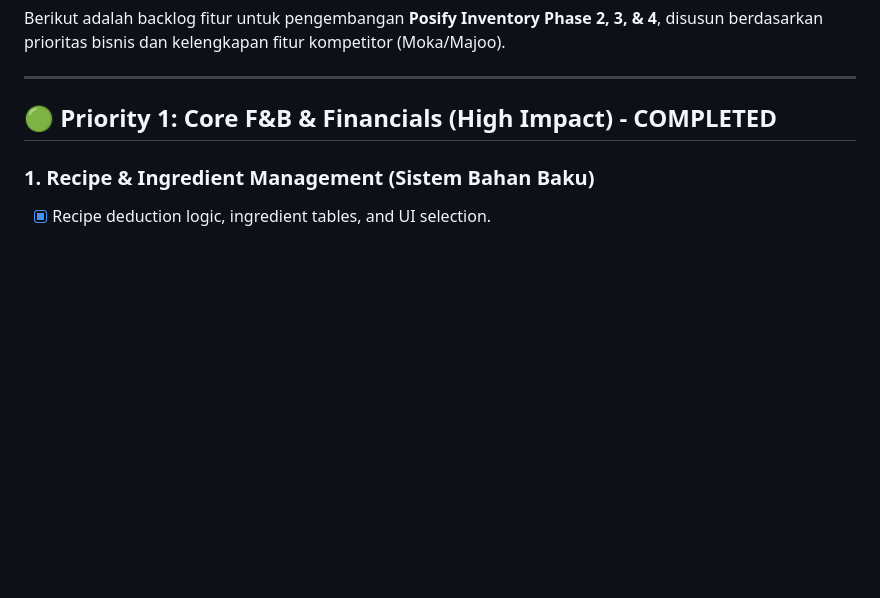
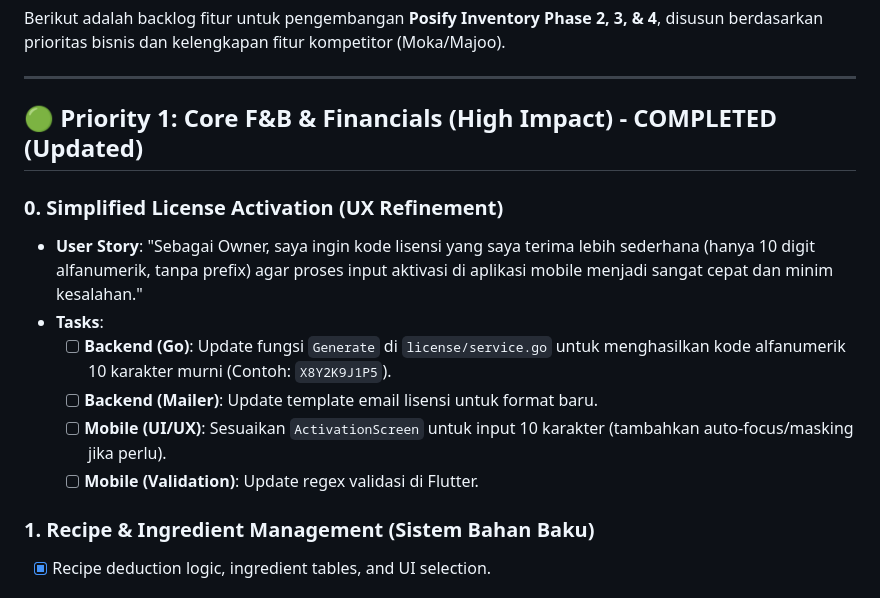
Before and after one commit to wahyukurniaaaa/pos-saas, a Markdown page: backlog.md, the part around the change. GitHub-like rendering; blank space fills up the shorter version.

Commit message:
docs(backlog): add simplified 10-digit license activation feature planning

```diff
--- a/backlog.md
+++ b/backlog.md
@@ -4,7 +4,15 @@ Berikut adalah backlog fitur untuk pengembangan **Posify Inventory Phase 2, 3, &
 
 ---
 
-## 🟢 Priority 1: Core F&B & Financials (High Impact) - COMPLETED
+## 🟢 Priority 1: Core F&B & Financials (High Impact) - COMPLETED (Updated)
+
+### 0. Simplified License Activation (UX Refinement)
+*   **User Story**: "Sebagai Owner, saya ingin kode lisensi yang saya terima lebih sederhana (hanya 10 digit alfanumerik, tanpa prefix) agar proses input aktivasi di aplikasi mobile menjadi sangat cepat dan minim kesalahan."
+*   **Tasks**:
+    *   [ ] **Backend (Go)**: Update fungsi `Generate` di `license/service.go` untuk menghasilkan kode alfanumerik 10 karakter murni (Contoh: `X8Y2K9J1P5`).
+    *   [ ] **Backend (Mailer)**: Update template email lisensi untuk format baru.
+    *   [ ] **Mobile (UI/UX)**: Sesuaikan `ActivationScreen` untuk input 10 karakter (tambahkan auto-focus/masking jika perlu).
+    *   [ ] **Mobile (Validation)**: Update regex validasi di Flutter.
 
 ### 1. Recipe & Ingredient Management (Sistem Bahan Baku)
 *   [x] Recipe deduction logic, ingredient tables, and UI selection.
```
